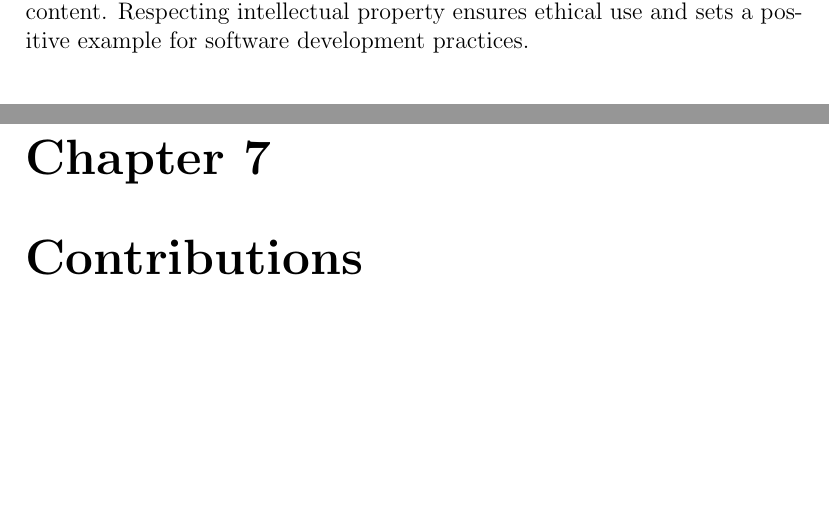
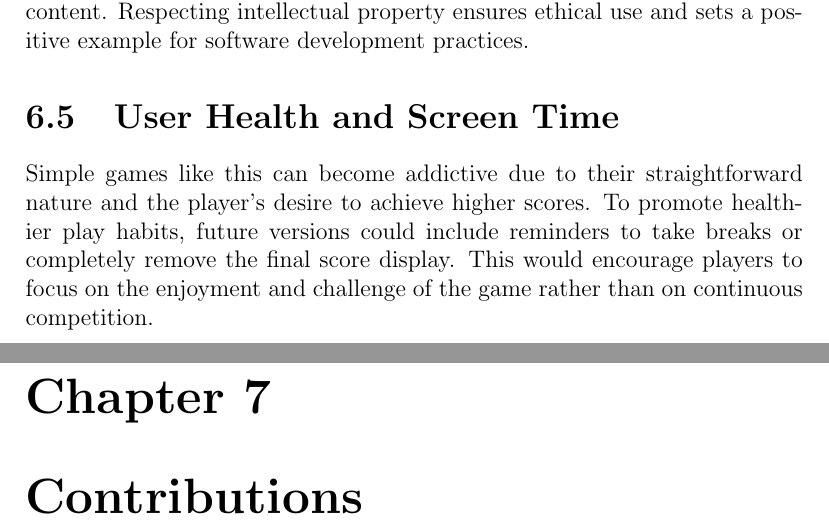
Before and after one commit to aiaskarioris/pitirs, a LaTeX thesis (final_report/main.tex): two parts of pages 16 and 17 of 21, joined at a grey line, cut so that both start at the same text, the shorter picture padded with empty space. Compiled offline with pdfLaTeX.

Commit message:
Update_2

```diff
--- a/final_report/main.tex
+++ b/final_report/main.tex
@@ -208,7 +208,12 @@ Using physical devices generates electronic waste if not managed properly. Caref
 \section{Copyright and Intellectual Property}
 Tetris is a copyrighted and trademarked game. This project avoids copying proprietary graphics, sounds, or branding, using only original or educational content. Respecting intellectual property ensures ethical use and sets a positive example for software development practices.
 
-
+\section{User Health and Screen Time}
+Simple games like this can become addictive due to their straightforward nature
+and the player's desire to achieve higher scores. To promote healthier play
+habits, future versions could include reminders to take breaks or completely remove the
+final score display. This would encourage players to focus on the
+enjoyment and challenge of the game rather than on continuous competition.
 
 
 \chapter{Contributions}
```
